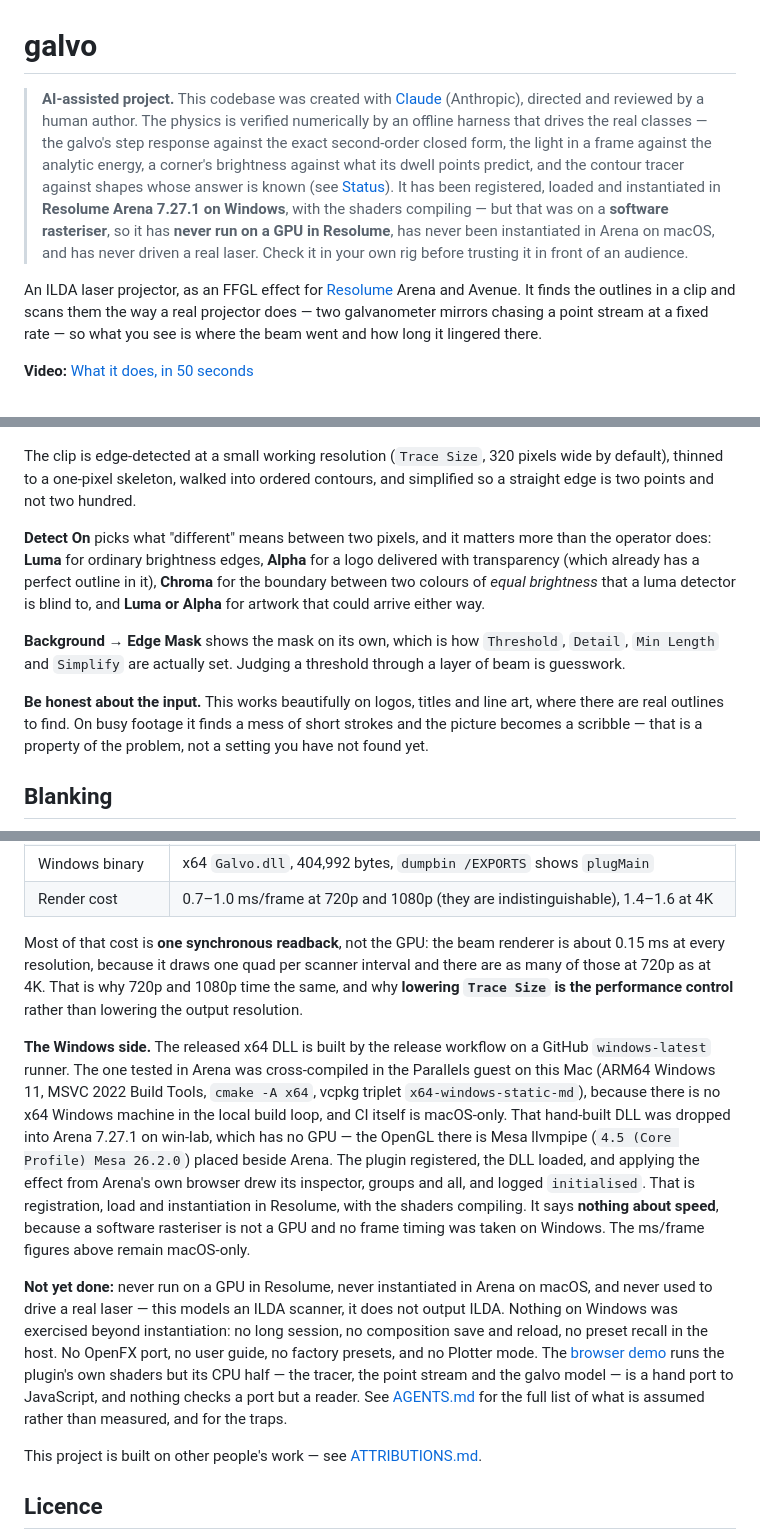
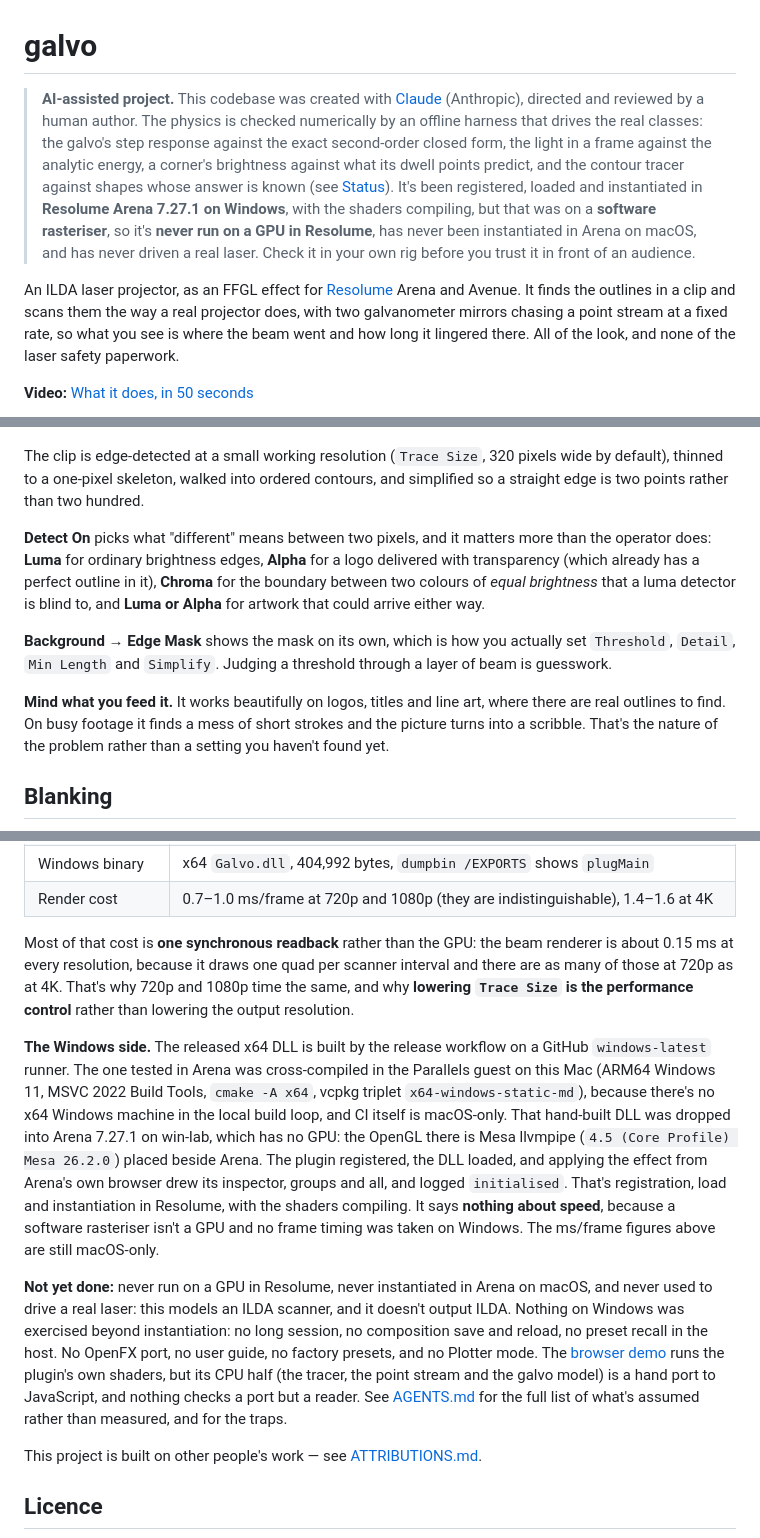
Before and after one commit to stoatworks-labs/galvo, a Markdown page: README.md, 3 parts joined by grey strips. GitHub-like rendering.

Commit message:
README: the prose in Allan's voice
Rewritten to stoatworks-backend/docs/VOICE.md: first person, contractions,
British and a bit dry. The AI disclosure, the status claims, the tables, the
generated blocks and the commands are unchanged.

Co-Authored-By: Claude Opus 5.5 <noreply@anthropic.com>

```diff
--- a/README.md
+++ b/README.md
@@ -1,22 +1,23 @@
 # galvo
 
 > **AI-assisted project.** This codebase was created with [Claude](https://claude.com/claude-code)
-> (Anthropic), directed and reviewed by a human author. The physics is verified
-> numerically by an offline harness that drives the real classes — the galvo's
+> (Anthropic), directed and reviewed by a human author. The physics is checked
+> numerically by an offline harness that drives the real classes: the galvo's
 > step response against the exact second-order closed form, the light in a
 > frame against the analytic energy, a corner's brightness against what its
 > dwell points predict, and the contour tracer against shapes whose answer is
-> known (see [Status](#status)). It has been registered, loaded and
+> known (see [Status](#status)). It's been registered, loaded and
 > instantiated in **Resolume Arena 7.27.1 on Windows**, with the shaders
-> compiling — but that was on a **software rasteriser**, so it has **never run
+> compiling, but that was on a **software rasteriser**, so it's **never run
 > on a GPU in Resolume**, has never been instantiated in Arena on macOS, and
-> has never driven a real laser. Check it in your own rig before trusting it in
-> front of an audience.
+> has never driven a real laser. Check it in your own rig before you trust it
+> in front of an audience.
 
 An ILDA laser projector, as an FFGL effect for [Resolume](https://resolume.com)
 Arena and Avenue. It finds the outlines in a clip and scans them the way a real
-projector does — two galvanometer mirrors chasing a point stream at a fixed
-rate — so what you see is where the beam went and how long it lingered there.
+projector does, with two galvanometer mirrors chasing a point stream at a fixed
+rate, so what you see is where the beam went and how long it lingered there.
+All of the look, and none of the laser safety paperwork.
 
 **Video:** [What it does, in 50 seconds](https://www.youtube.com/watch?v=VdODFcz4YUY)
 
@@ -94,7 +95,7 @@ computer drawing lines. That is the whole point.
 
 The clip is edge-detected at a small working resolution (`Trace Size`, 320
 pixels wide by default), thinned to a one-pixel skeleton, walked into ordered
-contours, and simplified so a straight edge is two points and not two hundred.
+contours, and simplified so a straight edge is two points rather than two hundred.
 
 **Detect On** picks what "different" means between two pixels, and it matters
 more than the operator does: **Luma** for ordinary brightness edges, **Alpha**
@@ -103,14 +104,14 @@ it), **Chroma** for the boundary between two colours of *equal brightness* that
 a luma detector is blind to, and **Luma or Alpha** for artwork that could
 arrive either way.
 
-**Background → Edge Mask** shows the mask on its own, which is how `Threshold`,
-`Detail`, `Min Length` and `Simplify` are actually set. Judging a threshold
+**Background → Edge Mask** shows the mask on its own, which is how you actually
+set `Threshold`, `Detail`, `Min Length` and `Simplify`. Judging a threshold
 through a layer of beam is guesswork.
 
-**Be honest about the input.** This works beautifully on logos, titles and line
-art, where there are real outlines to find. On busy footage it finds a mess of
-short strokes and the picture becomes a scribble — that is a property of the
-problem, not a setting you have not found yet.
+**Mind what you feed it.** It works beautifully on logos, titles and line art,
+where there are real outlines to find. On busy footage it finds a mess of short
+strokes and the picture turns into a scribble. That's the nature of the problem
+rather than a setting you haven't found yet.
 
 ## Blanking
 
@@ -193,35 +194,36 @@ macOS 26.4 — except the three Windows rows, which come from a run on
 | Windows binary | x64 `Galvo.dll`, 404,992 bytes, `dumpbin /EXPORTS` shows `plugMain` |
 | Render cost | 0.7–1.0 ms/frame at 720p and 1080p (they are indistinguishable), 1.4–1.6 at 4K |
 
-Most of that cost is **one synchronous readback**, not the GPU: the beam
+Most of that cost is **one synchronous readback** rather than the GPU: the beam
 renderer is about 0.15 ms at every resolution, because it draws one quad per
-scanner interval and there are as many of those at 720p as at 4K. That is why
+scanner interval and there are as many of those at 720p as at 4K. That's why
 720p and 1080p time the same, and why **lowering `Trace Size` is the
 performance control** rather than lowering the output resolution.
 
 **The Windows side.** The released x64 DLL is built by the release workflow on
 a GitHub `windows-latest` runner. The one tested in Arena was cross-compiled in
 the Parallels guest on this Mac (ARM64 Windows 11, MSVC 2022 Build Tools,
-`cmake -A x64`, vcpkg triplet `x64-windows-static-md`), because there is no x64
+`cmake -A x64`, vcpkg triplet `x64-windows-static-md`), because there's no x64
 Windows machine in the local build loop, and CI itself is macOS-only. That
-hand-built DLL was dropped into Arena 7.27.1 on win-lab, which has no GPU — the
+hand-built DLL was dropped into Arena 7.27.1 on win-lab, which has no GPU: the
 OpenGL there is Mesa llvmpipe (`4.5 (Core Profile) Mesa 26.2.0`) placed beside
 Arena. The plugin registered, the DLL loaded, and applying the effect from
 Arena's own browser drew its inspector, groups and all, and logged
-`initialised`. That is registration, load and instantiation in Resolume, with
+`initialised`. That's registration, load and instantiation in Resolume, with
 the shaders compiling. It says **nothing about speed**, because a software
-rasteriser is not a GPU and no frame timing was taken on Windows. The ms/frame
-figures above remain macOS-only.
+rasteriser isn't a GPU and no frame timing was taken on Windows. The ms/frame
+figures above are still macOS-only.
 
 **Not yet done:** never run on a GPU in Resolume, never instantiated in Arena
-on macOS, and never used to drive a real laser — this models an ILDA scanner,
-it does not output ILDA. Nothing on Windows was exercised beyond instantiation:
+on macOS, and never used to drive a real laser: this models an ILDA scanner,
+and it doesn't output ILDA. Nothing on Windows was exercised beyond instantiation:
 no long session, no composition save and reload, no preset recall in the host.
 No OpenFX port, no user guide, no factory presets, and no Plotter mode. The
 [browser demo](https://galvo-demo.stoatworks-labs.com/) runs the plugin's own
-shaders but its CPU half — the tracer, the point stream and the galvo model —
-is a hand port to JavaScript, and nothing checks a port but a reader. See [AGENTS.md](AGENTS.md) for the full list of what is assumed
-rather than measured, and for the traps.
+shaders, but its CPU half (the tracer, the point stream and the galvo model)
+is a hand port to JavaScript, and nothing checks a port but a reader. See
+[AGENTS.md](AGENTS.md) for the full list of what's assumed rather than
+measured, and for the traps.
 
 <!-- attributions:start -->
 This project is built on other people's work — see [ATTRIBUTIONS.md](ATTRIBUTIONS.md).
```
Also changed, not shown: other parts of README.md (+12 -12 lines).
